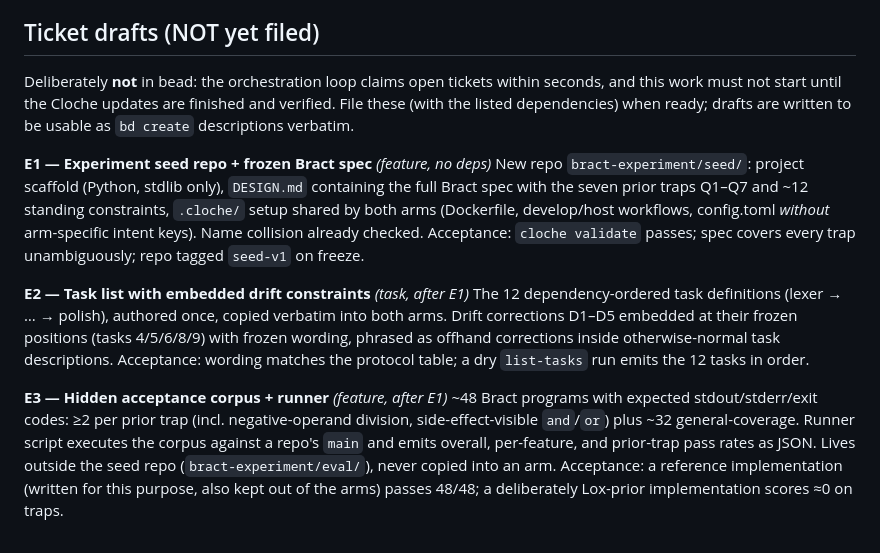
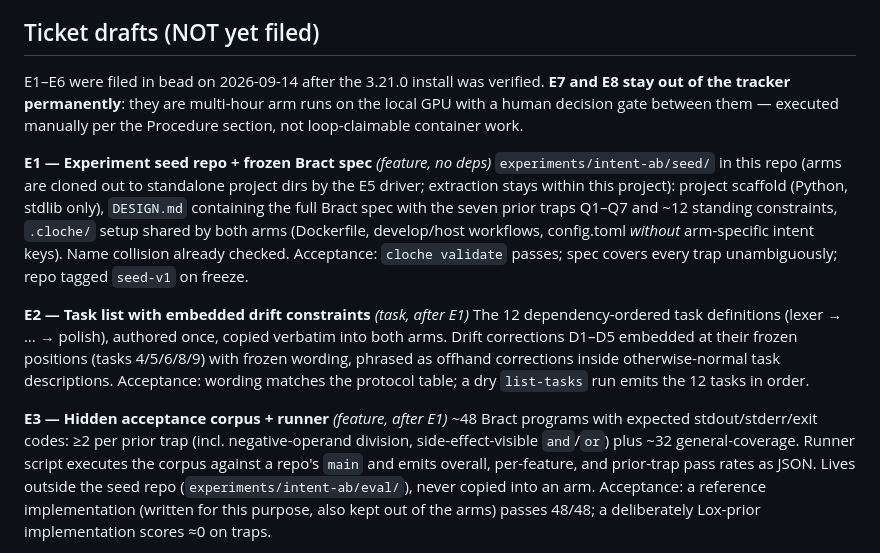
Before and after one commit to swordsmanluke/cloche, a Markdown page: docs/plans/2026-09-14-intent-ab-experiment-protocol.md, the part around the change. Rendered like a GitHub page.

Commit message:
docs: experiment artifacts live under experiments/intent-ab/; E7-E8 stay manual
Co-Authored-By: Claude Fable 5 <noreply@anthropic.com>
Claude-Session: https://claude.ai/code/session_01X1in7sNq9DnVRYqgzGBARJ

```diff
--- a/docs/plans/2026-09-14-intent-ab-experiment-protocol.md
+++ b/docs/plans/2026-09-14-intent-ab-experiment-protocol.md
@@ -212,13 +212,14 @@ headline — the automated metrics are the headline.
 
 ## Ticket drafts (NOT yet filed)
 
-Deliberately **not** in bead: the orchestration loop claims open tickets within
-seconds, and this work must not start until the Cloche updates are finished and
-verified. File these (with the listed dependencies) when ready; drafts are
-written to be usable as `bd create` descriptions verbatim.
+E1–E6 were filed in bead on 2026-09-14 after the 3.21.0 install was verified.
+**E7 and E8 stay out of the tracker permanently**: they are multi-hour arm runs
+on the local GPU with a human decision gate between them — executed manually
+per the Procedure section, not loop-claimable container work.
 
 **E1 — Experiment seed repo + frozen Bract spec** *(feature, no deps)*
-New repo `bract-experiment/seed/`: project scaffold (Python, stdlib only),
+`experiments/intent-ab/seed/` in this repo (arms are cloned out to standalone
+project dirs by the E5 driver; extraction stays within this project): project scaffold (Python, stdlib only),
 `DESIGN.md` containing the full Bract spec with the seven prior traps Q1–Q7 and
 ~12 standing constraints, `.cloche/` setup shared by both arms (Dockerfile,
 develop/host workflows, config.toml *without* arm-specific intent keys). Name
@@ -237,7 +238,7 @@ protocol table; a dry `list-tasks` run emits the 12 tasks in order.
 (incl. negative-operand division, side-effect-visible `and`/`or`) plus ~32
 general-coverage. Runner script executes the corpus against a repo's `main` and
 emits overall, per-feature, and prior-trap pass rates as JSON. Lives outside the
-seed repo (`bract-experiment/eval/`), never copied into an arm. Acceptance: a
+seed repo (`experiments/intent-ab/eval/`), never copied into an arm. Acceptance: a
 reference implementation (written for this purpose, also kept out of the arms)
 passes 48/48; a deliberately Lox-prior implementation scores ≈0 on traps.
 
```
